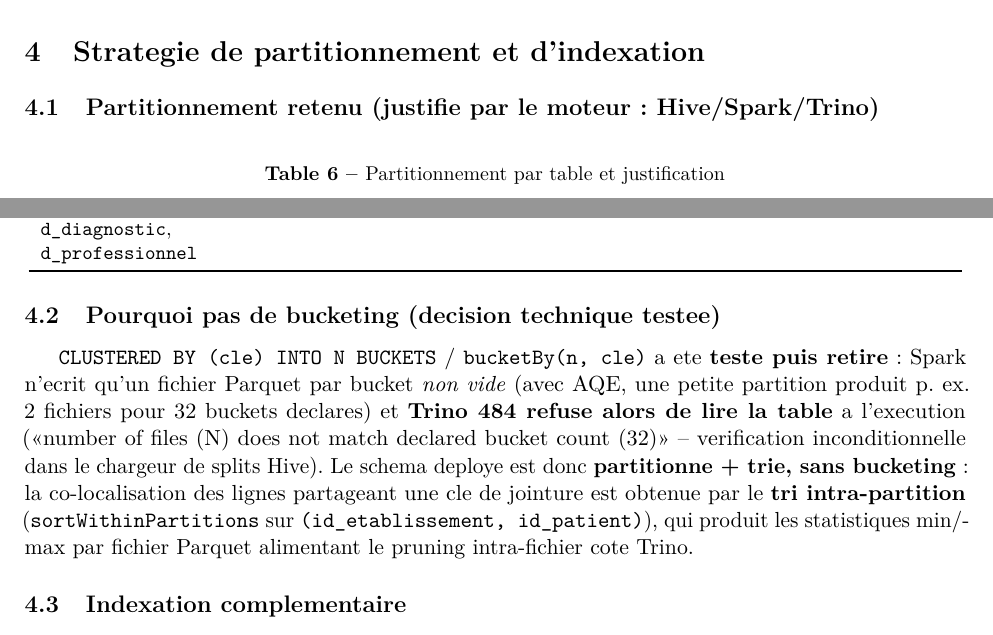
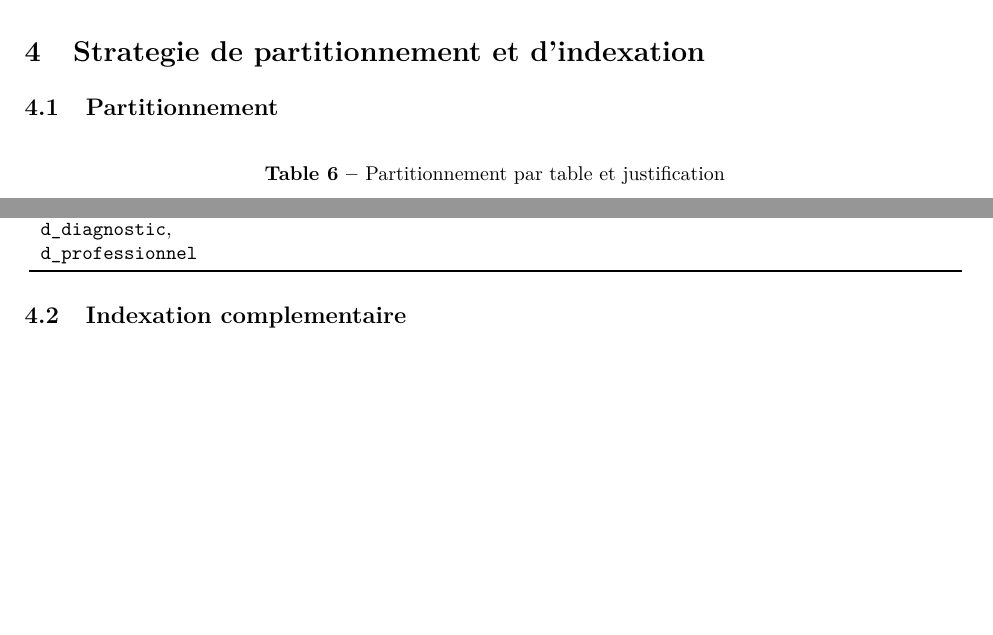
Before and after one commit to tonyfgs/Livrable2_CloudHealthcareUnit, a LaTeX document (rapport_latex/rapport.tex): two parts of page 12 of 24, joined at a grey line, cut so that both start at the same text, the shorter picture padded with empty space. Compiled offline with pdfLaTeX.

Commit message:
v21: section 5 - sous-section 'Pourquoi pas de bucketing' supprimee et 5.1 renommee 'Partitionnement'

```diff
--- a/rapport_latex/rapport.tex
+++ b/rapport_latex/rapport.tex
@@ -396,7 +396,7 @@ Captures d'ecran realisees sur la plateforme deployee (conteneurs Docker) :
 % ============================ 5. PARTITIONNEMENT ============================
 \section{Strategie de partitionnement et d'indexation}
 
-\subsection{Partitionnement retenu (justifie par le moteur : Hive/Spark/Trino)}
+\subsection{Partitionnement}
 \begin{table}[H]\centering\small
 \caption{Partitionnement par table et justification}
 \begin{tabular}{p{4.2cm}p{3.6cm}p{7.4cm}}
@@ -414,19 +414,6 @@ Captures d'ecran realisees sur la plateforme deployee (conteneurs Docker) :
 \bottomrule
 \end{tabular}
 \end{table}
-
-\subsection{Pourquoi pas de bucketing (decision technique testee)}
-\texttt{CLUSTERED BY (cle) INTO N BUCKETS} / \texttt{bucketBy(n, cle)} a ete
-\textbf{teste puis retire} : Spark n'ecrit qu'un fichier Parquet par bucket
-\emph{non vide} (avec AQE, une petite partition produit p.~ex. 2 fichiers pour
-32 buckets declares) et \textbf{Trino 484 refuse alors de lire la table} a
-l'execution (\guillemotleft{}number of files (N) does not match declared bucket
-count (32)\guillemotright{} -- verification inconditionnelle dans le chargeur de
-splits Hive). Le schema deploye est donc \textbf{partitionne + trie, sans
-bucketing} : la co-localisation des lignes partageant une cle de jointure est
-obtenue par le \textbf{tri intra-partition} (\texttt{sortWithinPartitions} sur
-\texttt{(id\_etablissement, id\_patient)}), qui produit les statistiques min/max
-par fichier Parquet alimentant le pruning intra-fichier cote Trino.
 
 \subsection{Indexation complementaire}
 \begin{itemize}[leftmargin=*]
```
Also changed, not shown: rapport_latex/rapport.pdf.
